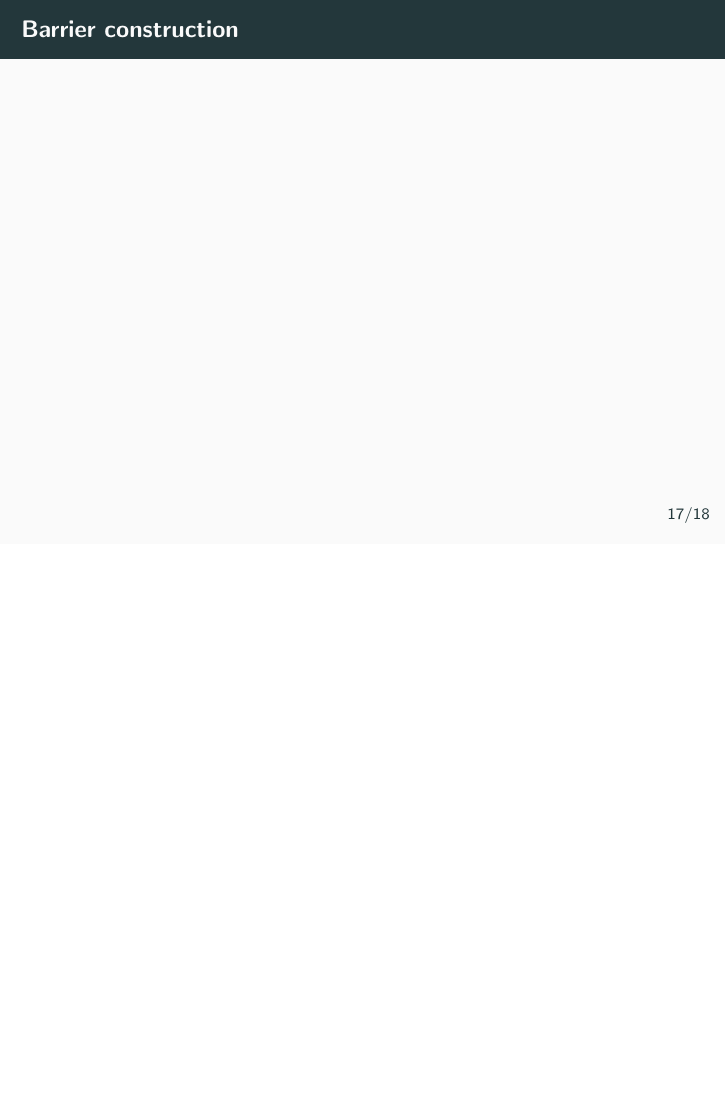
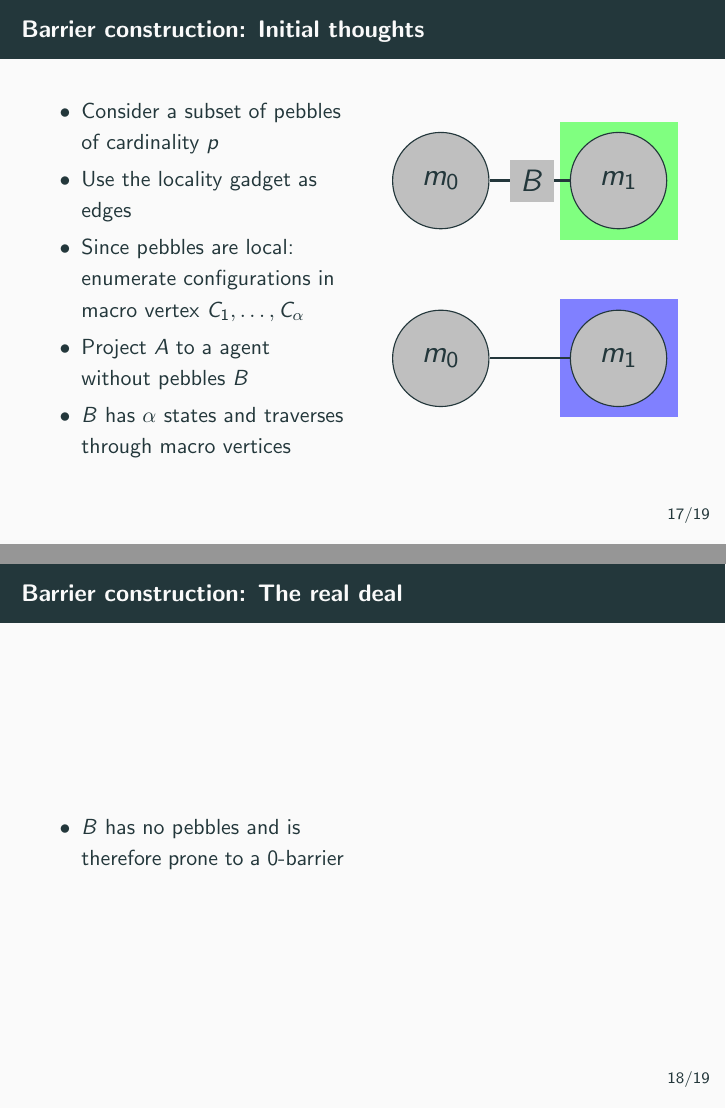
Before and after one commit to weltoph/sem-pebbles, LaTeX slides (presentation/main.tex, which reads tikz/projection.tex): page 34 of 35 before the commit and pages 36 and 37 of 38 after it, the two joined at a grey line, the shorter picture padded with empty space. Compiled offline with pdfLaTeX.

Commit message:
projection done

```diff
--- a/presentation/main.tex
+++ b/presentation/main.tex
@@ -307,7 +307,31 @@
 \end{frame}
 
 \begin{frame}
-  \frametitle{Barrier construction}
+  \frametitle{Barrier construction: Initial thoughts}
+  \begin{columns}
+    \column{0.5\textwidth}
+    \begin{itemize}
+      \item Consider a subset of pebbles of cardinality $p$
+      \item Use the locality gadget as edges
+      \item Since pebbles are local: enumerate configurations in macro vertex
+        $C_{1},\dots,C_{\alpha}$
+      \item Project $A$ to a agent without pebbles $B$
+      \item $B$ has $\alpha$ states and traverses through macro vertices
+    \end{itemize}
+    \column{0.5\textwidth}
+    \resizebox{\textwidth}{!}{\input{tikz/projection}}
+  \end{columns}
+\end{frame}
+
+\begin{frame}
+  \frametitle{Barrier construction: The real deal}
+  \begin{columns}
+    \column{0.5\textwidth}
+    \begin{itemize}
+      \item $B$ has no pebbles and is therefore prone to a $0$-barrier
+    \end{itemize}
+    \column{0.5\textwidth}
+  \end{columns}
 \end{frame}
 
 \begin{frame}
--- /dev/null
+++ b/tikz/projection.tex
@@ -0,0 +1,39 @@
+\begin{tikzpicture}
+  \node[node] (a0) {$m_{0}$};
+  \node[node,right=of a0] (a1) {$m_{1}$};
+
+  \node[node,below=of a0] (b0) {$m_{0}$};
+  \node[node,right=of b0] (b1) {$m_{1}$};
+
+  \begin{scope}[on background layer]
+    \node[fit=(a0)] (dummy1) {};
+    \node[fit=(a1)] (dummy2) {};
+    \node[fit=(b0)] (dummy3) {};
+    \node[fit=(b1)] (dummy4) {};
+  \end{scope}
+
+  \node[rectangle,fill=gray!50, right=0.25 of a0] (b) {$B$};
+
+  \draw[edge] (a0) to (b);
+  \draw[edge] (b) to (a1);
+  \draw[edge] (b0) to (b1);
+
+  \only<1-1> {
+    \begin{scope}[on background layer]
+      \node[fit=(a0),fill=green!50] {};
+      \node[fit=(b0),fill=blue!50] {};
+    \end{scope}
+  }
+  \only<2-2> {
+    \begin{scope}[on background layer]
+      \node[fit=(b),fill=green!50] {};
+      \node[fit=(b1),fill=blue!50] {};
+    \end{scope}
+  }
+  \only<3-3> {
+    \begin{scope}[on background layer]
+      \node[fit=(a1),fill=green!50] {};
+      \node[fit=(b1),fill=blue!50] {};
+    \end{scope}
+  }
+\end{tikzpicture}
```
Also changed, not shown: presentation/main.tex (4 more changed lines).
